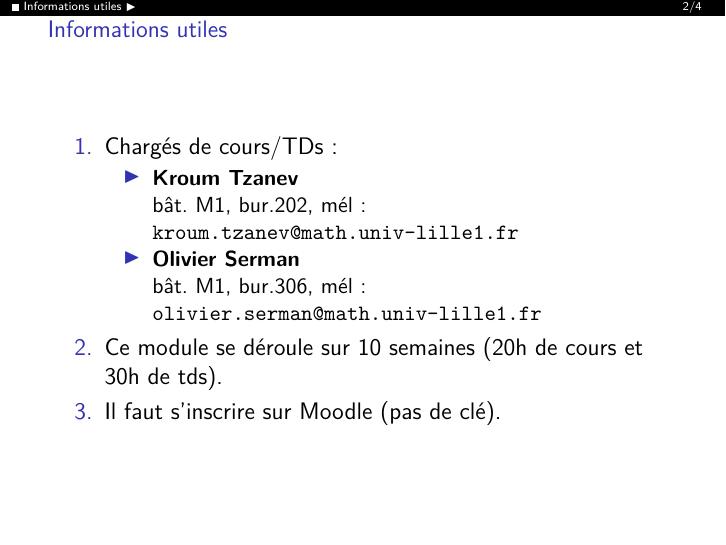
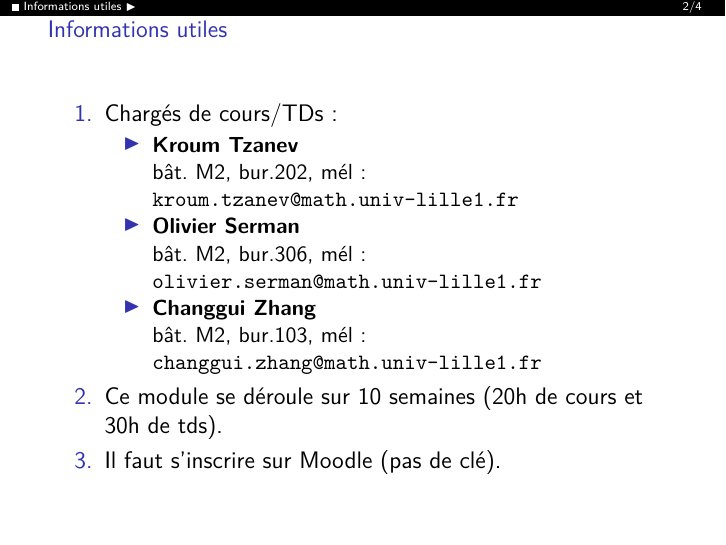
Before and after one commit to ktzanev/m53lille1, LaTeX slides (Cours/M53_2016-17_Presentation.tex): page 7 of 18 before the commit and page 8 of 19 after it. Compiled offline with XeLaTeX.

Commit message:
correction adresses

```diff
--- a/Cours/M53_2016-17_Presentation.tex
+++ b/Cours/M53_2016-17_Presentation.tex
@@ -21,9 +21,11 @@
     \item Chargés de cours/TDs :
           \begin{itemize}
             \item \textbf{Kroum Tzanev}\\
-              bât. M1, bur.202, mél: \texttt{kroum.tzanev@math.univ-lille1.fr}
+              bât. M2, bur.202, mél: \texttt{kroum.tzanev@math.univ-lille1.fr}
             \item \textbf{Olivier Serman}\\
-              bât. M1, bur.306, mél: \texttt{olivier.serman@math.univ-lille1.fr}
+              bât. M2, bur.306, mél: \texttt{olivier.serman@math.univ-lille1.fr}
+            \item \textbf{Changgui Zhang}\\
+              bât. M2, bur.103, mél: \texttt{changgui.zhang@math.univ-lille1.fr}
           \end{itemize}
     \item Ce module se déroule sur 10 semaines (20h de cours et 30h de tds).
     \item Il faut s'inscrire sur Moodle (pas de clé).
```
